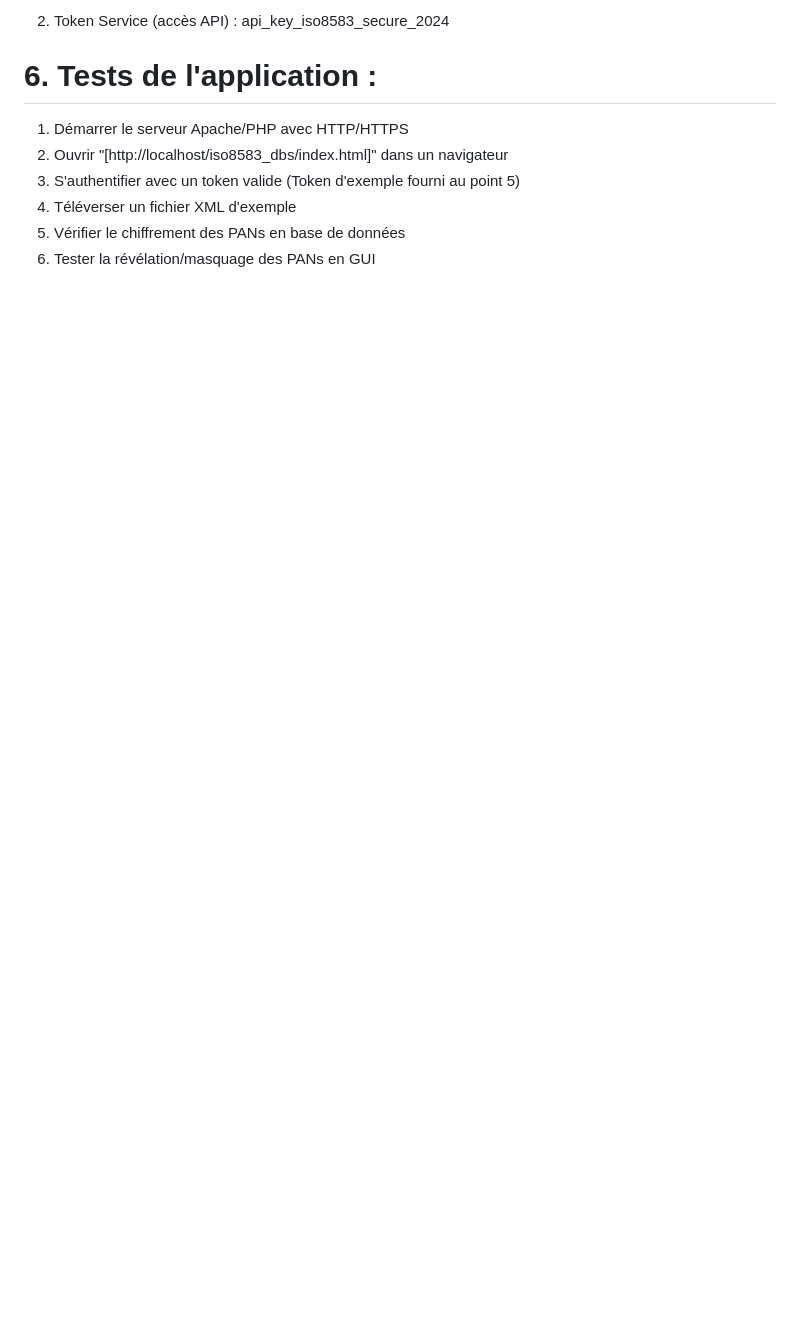
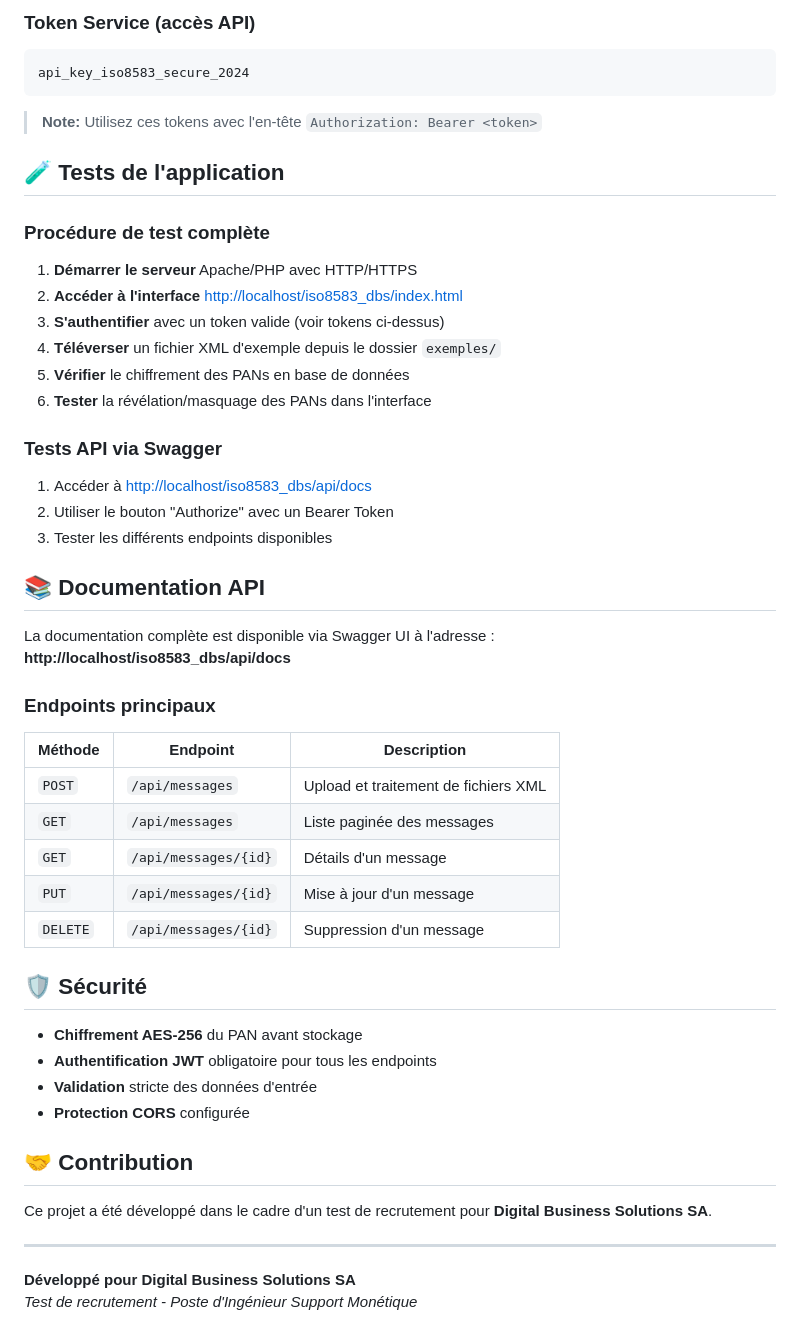
Before and after one commit to say-halatte/iso8583_dbs, a Markdown page: README.md, the part around the change printed below. Rendered like a GitHub page; blank space fills up the shorter version.

````diff
--- a/README.md
+++ b/README.md
@@ -101,11 +166,55 @@ Option : Serveur web (Apache/Nginx)
 
-2. Token Service (accès API) :
-   api_key_iso8583_secure_2024
+### Token Service (accès API)
+```
+api_key_iso8583_secure_2024
+```
 
-# 6. Tests de l'application :
-1. Démarrer le serveur Apache/PHP avec HTTP/HTTPS
-3. Ouvrir "[http://localhost/iso8583_dbs/index.html]" dans un navigateur
-4. S'authentifier avec un token valide (Token d'exemple fourni au point 5)
-5. Téléverser un fichier XML d'exemple
-6. Vérifier le chiffrement des PANs en base de données
-7. Tester la révélation/masquage des PANs en GUI
+> **Note:** Utilisez ces tokens avec l'en-tête `Authorization: Bearer <token>`
+
+## 🧪 Tests de l'application
+
+### Procédure de test complète
+
+1. **Démarrer le serveur** Apache/PHP avec HTTP/HTTPS
+2. **Accéder à l'interface** [http://localhost/iso8583_dbs/index.html](http://localhost/iso8583_dbs/index.html)
+3. **S'authentifier** avec un token valide (voir tokens ci-dessus)
+4. **Téléverser** un fichier XML d'exemple depuis le dossier `exemples/`
+5. **Vérifier** le chiffrement des PANs en base de données
+6. **Tester** la révélation/masquage des PANs dans l'interface
+
+### Tests API via Swagger
+
+1. Accéder à [http://localhost/iso8583_dbs/api/docs](http://localhost/iso8583_dbs/api/docs)
+2. Utiliser le bouton "Authorize" avec un Bearer Token
+3. Tester les différents endpoints disponibles
+
+## 📚 Documentation API
+
+La documentation complète est disponible via Swagger UI à l'adresse :
+**http://localhost/iso8583_dbs/api/docs**
+
+### Endpoints principaux
+
+| Méthode | Endpoint | Description |
+|---------|----------|-------------|
+| `POST` | `/api/messages` | Upload et traitement de fichiers XML |
+| `GET` | `/api/messages` | Liste paginée des messages |
+| `GET` | `/api/messages/{id}` | Détails d'un message |
+| `PUT` | `/api/messages/{id}` | Mise à jour d'un message |
+| `DELETE` | `/api/messages/{id}` | Suppression d'un message |
+
+## 🛡️ Sécurité
+
+- **Chiffrement AES-256** du PAN avant stockage
+- **Authentification JWT** obligatoire pour tous les endpoints
+- **Validation** stricte des données d'entrée
+- **Protection CORS** configurée
+
+## 🤝 Contribution
+
+Ce projet a été développé dans le cadre d'un test de recrutement pour **Digital Business Solutions SA**.
+
+---
+
+**Développé pour Digital Business Solutions SA**
+*Test de recrutement - Poste d'Ingénieur Support Monétique*
````
Also changed, not shown: other parts of README.md (+144 -79 lines).
